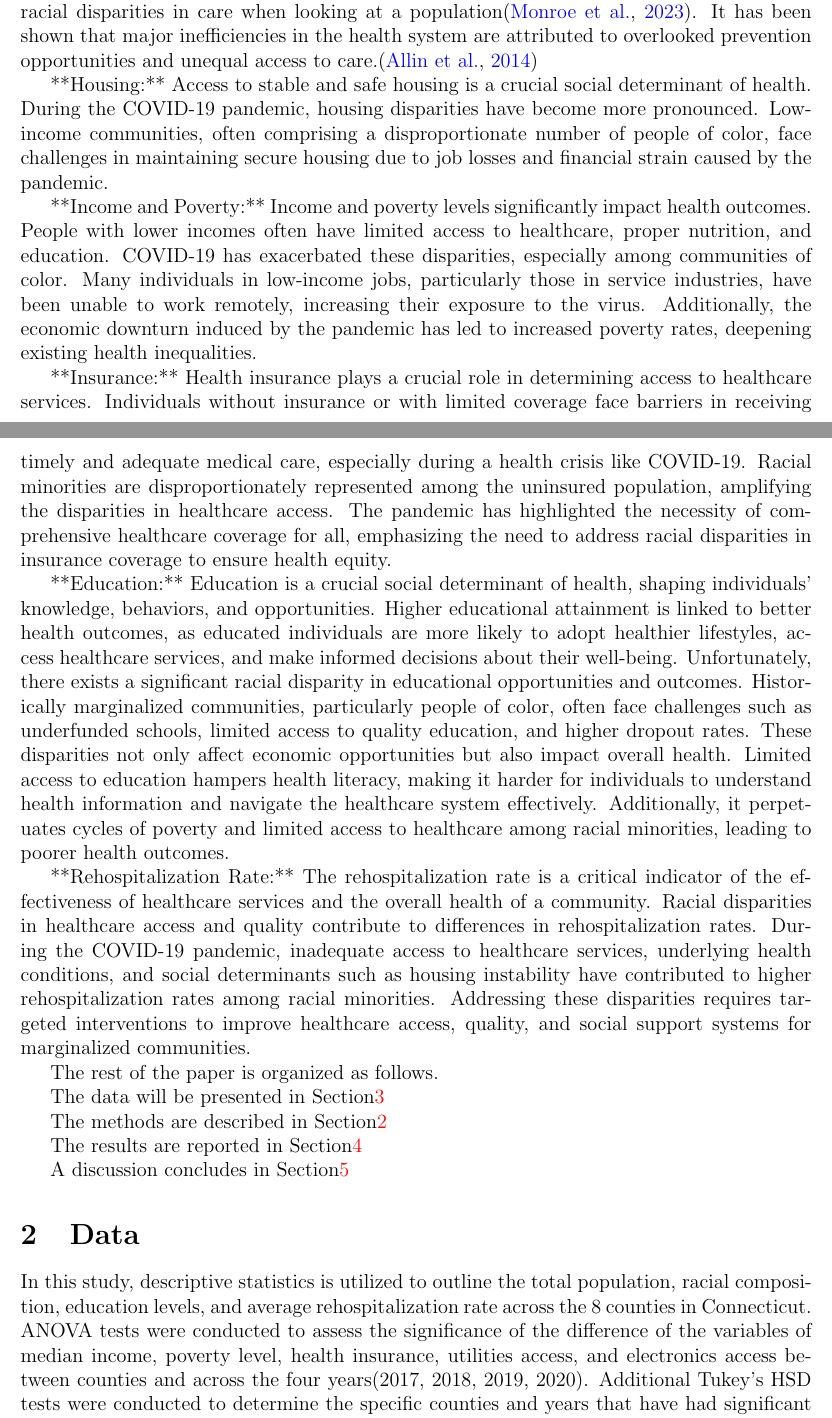
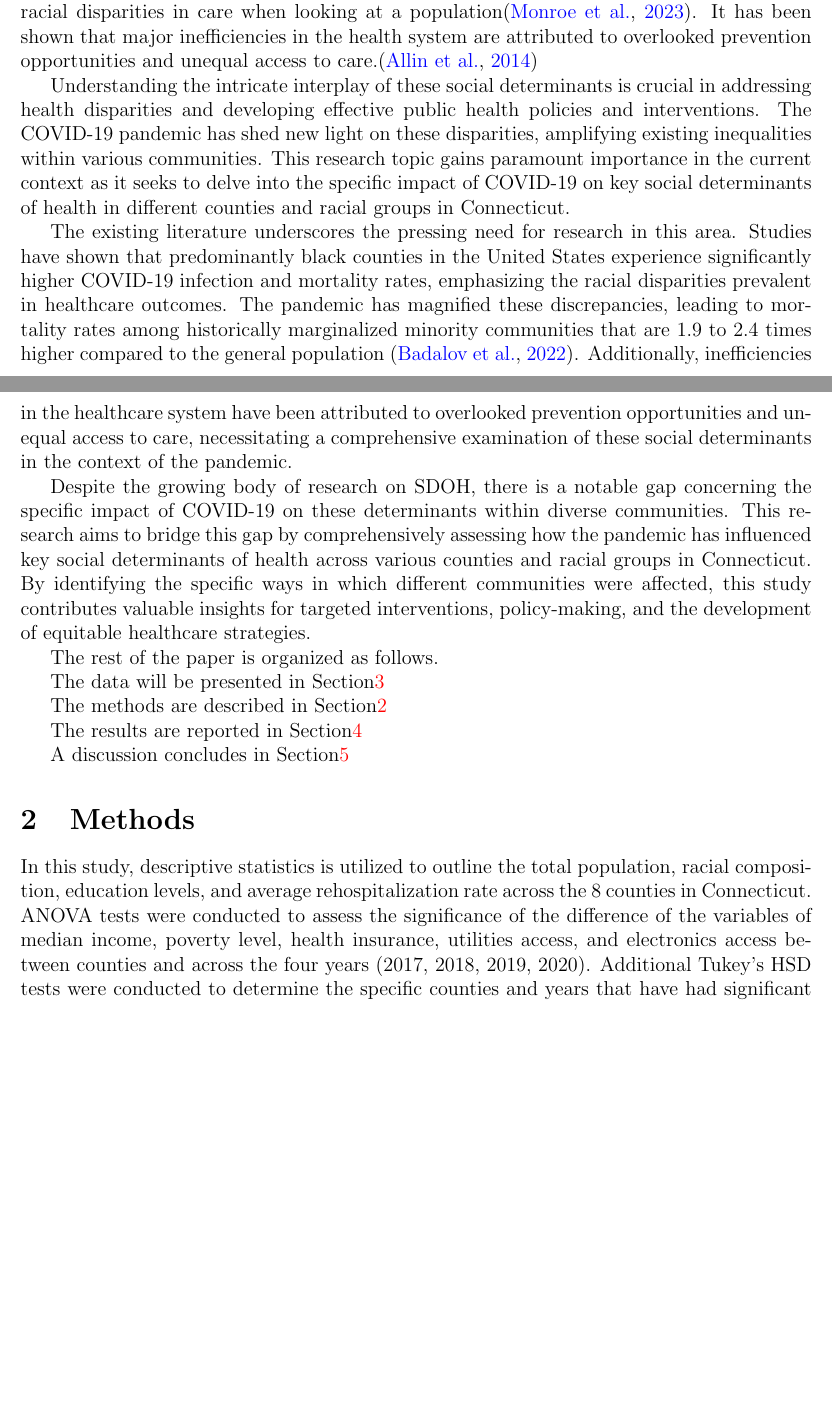
Before and after one commit to statds/course-paper-or-presentation-delialinn, a LaTeX paper (manuscript/manuscript.tex): two parts of pages 1 and 2 of 5 before the commit and two parts of pages 1 and 2 of 4 after it, joined at a grey line, cut so that both start at the same text, the shorter picture padded with empty space. Compiled offline with pdfLaTeX.

```diff
--- a/manuscript/manuscript.tex
+++ b/manuscript/manuscript.tex
@@ -42,47 +42,25 @@
 in the health system are attributed to overlooked prevention opportunities and unequal access
 to care.\citep{Allin2014-xn}
 
-**Housing:**
-Access to stable and safe housing is a crucial social determinant of health. During the COVID-19 pandemic,
-housing disparities have become more pronounced. Low-income communities, often comprising a disproportionate
-number of people of color, face challenges in maintaining secure housing due to job losses and financial strain
-caused by the pandemic.
+Understanding the intricate interplay of these social determinants is crucial in addressing health disparities
+and developing effective public health policies and interventions. The COVID-19 pandemic has shed new light on
+these disparities, amplifying existing inequalities within various communities. This research topic gains paramount
+importance in the current context as it seeks to delve into the specific impact of COVID-19 on key social determinants
+of health in different counties and racial groups in Connecticut.
 
+The existing literature underscores the pressing need for research in this area. Studies have shown that predominantly
+black counties in the United States experience significantly higher COVID-19 infection and mortality rates, emphasizing
+the racial disparities prevalent in healthcare outcomes. The pandemic has magnified these discrepancies, leading to
+mortality rates among historically marginalized minority communities that are 1.9 to 2.4 times higher compared to the
+general population \citep{Badalov2022-wt}. Additionally, inefficiencies in the healthcare system have been attributed
+to overlooked prevention opportunities and unequal access to care, necessitating a comprehensive examination
+of these social determinants in the context of the pandemic.
 
-**Income and Poverty:**
-Income and poverty levels significantly impact health outcomes. People with lower incomes often have limited
-access to healthcare, proper nutrition, and education. COVID-19 has exacerbated these disparities, especially
-among communities of color. Many individuals in low-income jobs, particularly those in service industries, have
-been unable to work remotely, increasing their exposure to the virus. Additionally, the economic downturn induced
-by the pandemic has led to increased poverty rates, deepening existing health inequalities.
-
-
-**Insurance:**
-Health insurance plays a crucial role in determining access to healthcare services. Individuals without insurance
-or with limited coverage face barriers in receiving timely and adequate medical care, especially during a health
-crisis like COVID-19. Racial minorities are disproportionately represented among the uninsured population, amplifying
-the disparities in healthcare access. The pandemic has highlighted the necessity of comprehensive healthcare coverage
-for all, emphasizing the need to address racial disparities in insurance coverage to ensure health equity.
-
-**Education:**
-Education is a crucial social determinant of health, shaping individuals' knowledge, behaviors, and opportunities.
-Higher educational attainment is linked to better health outcomes, as educated individuals are more likely to adopt
-healthier lifestyles, access healthcare services, and make informed decisions about their well-being. Unfortunately,
-there exists a significant racial disparity in educational opportunities and outcomes. Historically marginalized
-communities, particularly people of color, often face challenges such as underfunded schools, limited access to
-quality education, and higher dropout rates. These disparities not only affect economic opportunities but also impact
-overall health. Limited access to education hampers health literacy, making it harder for individuals to understand
-health information and navigate the healthcare system effectively. Additionally, it perpetuates cycles of poverty and
-limited access to healthcare among racial minorities, leading to poorer health outcomes.
-
-**Rehospitalization Rate:**
-The rehospitalization rate is a critical indicator of the effectiveness of healthcare services and the overall
-health of a community. Racial disparities in healthcare access and quality contribute to differences in
-rehospitalization rates. During the COVID-19 pandemic, inadequate access to healthcare services, underlying
-health conditions, and social determinants such as housing instability have contributed to higher rehospitalization
-rates among racial minorities. Addressing these disparities requires targeted interventions to improve healthcare access,
-quality, and social support systems for marginalized communities.
-
+Despite the growing body of research on SDOH, there is a notable gap concerning the specific impact of COVID-19 on
+these determinants within diverse communities. This research aims to bridge this gap by comprehensively assessing how
+the pandemic has influenced key social determinants of health across various counties and racial groups in Connecticut.
+By identifying the specific ways in which different communities were affected, this study contributes valuable insights
+for targeted interventions, policy-making, and the development of equitable healthcare strategies.
 
 
 % roadmap
@@ -96,13 +74,13 @@
 
 A discussion concludes in Section\ref{sec:disc}
 
-\section{Data}\label{sec:meth}
+\section{Methods}\label{sec:meth}
 
 In this study, descriptive statistics is utilized to outline the total population, racial composition,
 education levels, and average rehospitalization rate across the 8 counties in Connecticut. ANOVA tests were
 conducted to assess the significance of the difference of the variables of median income, poverty level, health insurance,
-utilities access, and electronics access between counties and across the four years(2017, 2018, 2019, 2020). Additional
-Tukey’s HSD tests were conducted to determine the specific counties and years that have had significant differences within
+utilities access, and electronics access between counties and across the four years (2017, 2018, 2019, 2020). Additional
+Tukey's HSD tests were conducted to determine the specific counties and years that have had significant differences within
 each of the variables for each county.
 
 \section{Data}\label{sec:data}
```
Also changed, not shown: manuscript/manuscript.bbl, manuscript/manuscript.pdf, manuscript/manuscript.tex (20 more changed lines), 7 other files.
